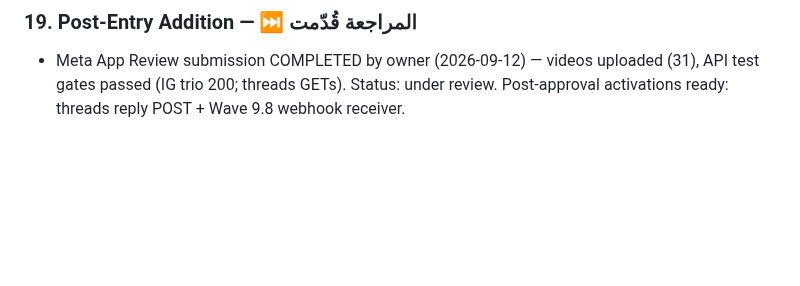
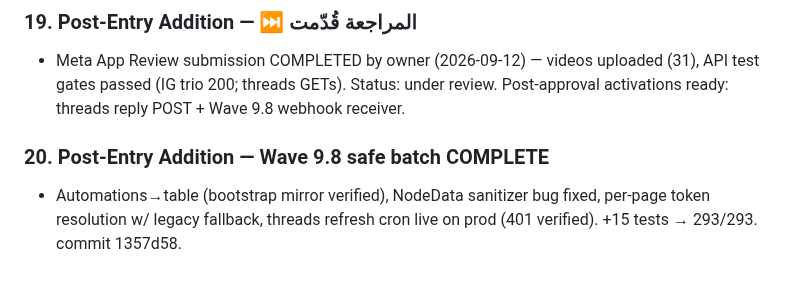
Before and after one commit to karim-abdalwahid/hudhud-radar, a Markdown page: PROJECT_MEMORY.md, the part around the change. Rendered like a GitHub page; blank space fills up the shorter version.

Commit message:
docs: wave 9.8 safe batch logged (session 26 / memory section 20)

```diff
--- a/PROJECT_MEMORY.md
+++ b/PROJECT_MEMORY.md
@@ -1707,3 +1707,6 @@ Owner directive: "??? ???? ?????? ?? ????? ??????" ? PostHog (the last unimpleme
 
 ### 19. Post-Entry Addition — ⏭️ المراجعة قُدّمت
 - Meta App Review submission COMPLETED by owner (2026-09-12) — videos uploaded (31), API test gates passed (IG trio 200; threads GETs). Status: under review. Post-approval activations ready: threads reply POST + Wave 9.8 webhook receiver.
+
+### 20. Post-Entry Addition — Wave 9.8 safe batch COMPLETE
+- Automations→table (bootstrap mirror verified), NodeData sanitizer bug fixed, per-page token resolution w/ legacy fallback, threads refresh cron live on prod (401 verified). +15 tests → 293/293. commit 1357d58.
```
Also changed, not shown: 1 other file.
